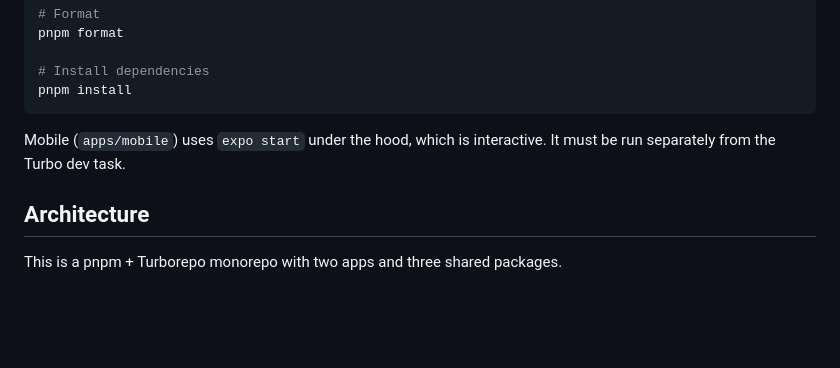
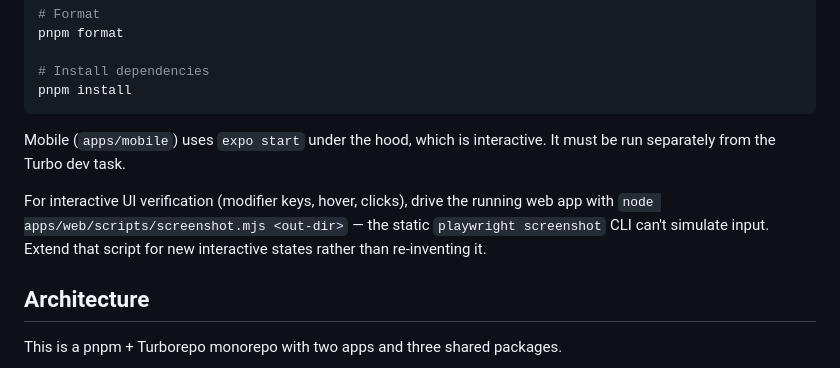
Before and after one commit to kmeeth/VoronoiServer, a Markdown page: CLAUDE.md, the part around the change. Rendered like a GitHub page; blank space fills up the shorter version.

Commit message:
Document the Playwright screenshot driver in CLAUDE.md (#12)
The static `playwright screenshot` CLI can't simulate modifier keys or
hover, so we keep an interactive driver at apps/web/scripts/screenshot.mjs.
Without a pointer in CLAUDE.md, future contributors won't discover it
unless they grep — note its existence and the rule to extend it.

Co-authored-by: Claude Opus 4.7 <noreply@anthropic.com>

```diff
--- a/CLAUDE.md
+++ b/CLAUDE.md
@@ -38,6 +38,8 @@ pnpm install
 
 Mobile (`apps/mobile`) uses `expo start` under the hood, which is interactive. It must be run separately from the Turbo dev task.
 
+For interactive UI verification (modifier keys, hover, clicks), drive the running web app with `node apps/web/scripts/screenshot.mjs <out-dir>` — the static `playwright screenshot` CLI can't simulate input. Extend that script for new interactive states rather than re-inventing it.
+
 ## Architecture
 
 This is a pnpm + Turborepo monorepo with two apps and three shared packages.
```
